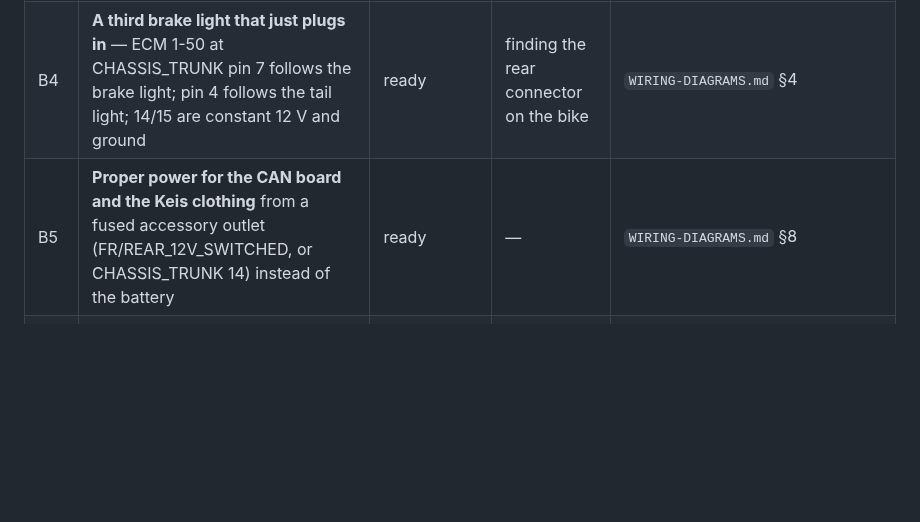
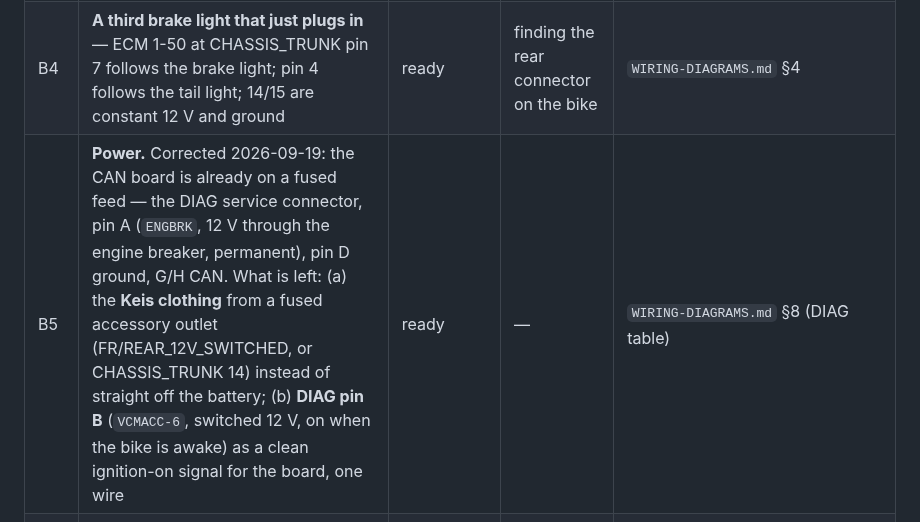
Before and after one commit to Prinsessen/indian-thunderstroke-canbus, a Markdown page: docs/IDEAS.md, the part around the change. Drawn GitHub-style; blank space fills up the shorter version.

```diff
--- a/docs/IDEAS.md
+++ b/docs/IDEAS.md
@@ -30,7 +30,7 @@ garage evening decides it), **ready** (all facts known, only work left),
 | B2 | **Garage door from the handlebar** — right double toggles at home, close-only away; reason on the sitemap | **done 2026-09-18/19** | — | `canbus_button_garage.example.js` |
 | B3 | **Seat from the handlebar and the app** — pulse the seat switch lines through an optocoupler; "one step warmer" then means jacket, trousers and seat together, and a cold morning can be pre-warmed from the phone | idea → measure | A6 first | `WIRING-DIAGRAMS.md` §10 |
 | B4 | **A third brake light that just plugs in** — ECM 1-50 at CHASSIS_TRUNK pin 7 follows the brake light; pin 4 follows the tail light; 14/15 are constant 12 V and ground | ready | finding the rear connector on the bike | `WIRING-DIAGRAMS.md` §4 |
-| B5 | **Proper power for the CAN board and the Keis clothing** from a fused accessory outlet (FR/REAR_12V_SWITCHED, or CHASSIS_TRUNK 14) instead of the battery | ready | — | `WIRING-DIAGRAMS.md` §8 |
+| B5 | **Power.** Corrected 2026-09-19: the CAN board is already on a fused feed — the DIAG service connector, pin A (`ENGBRK`, 12 V through the engine breaker, permanent), pin D ground, G/H CAN. What is left: (a) the **Keis clothing** from a fused accessory outlet (FR/REAR_12V_SWITCHED, or CHASSIS_TRUNK 14) instead of straight off the battery; (b) **DIAG pin B** (`VCMACC-6`, switched 12 V, on when the bike is awake) as a clean ignition-on signal for the board, one wire | ready | — | `WIRING-DIAGRAMS.md` §8 (DIAG table) |
 | B6 | **The windshield motor output as a free reversible 12 V channel** (VCM 1-6/7), driven by the rocker with the VCM's own H-bridge | idea | A1 positive, and something worth moving | `VCM-SPARE-INPUTS.md` §4 |
 | B7 | **Trip marker from the handlebar** — a gesture drops a point with position and time into the trip tracker's diary | idea | one free gesture (A1 makes that easy) | — |
 | B8 | **Fuel-stop log** — a gesture at standstill with the engine running logs a fill-up with the odometer, so fuel economy gets real numbers | idea | one free gesture | — |
```
Also changed, not shown: docs/WIRING-DIAGRAMS.md (+17 -0 lines), docs/images/wiring-diagnostic-connector.png (added).
